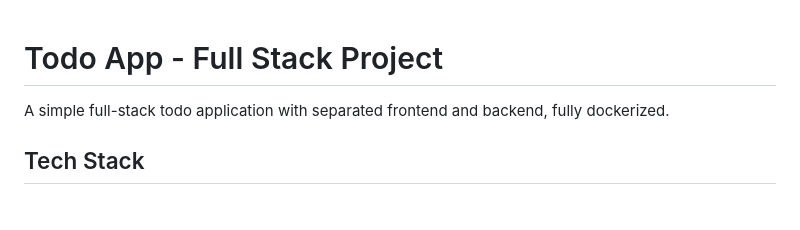
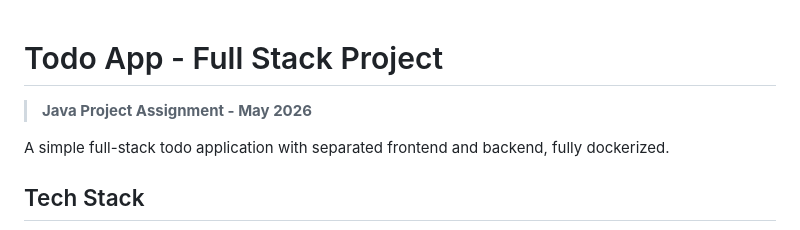
Before and after one commit to yoloxsta/May-Assignment, a Markdown page: README.md, the part around the change. GitHub-like rendering; blank space fills up the shorter version.

Commit message:
may-assignment-lab

```diff
--- a/README.md
+++ b/README.md
@@ -1,4 +1,6 @@
 # Todo App - Full Stack Project
+
+> **Java Project Assignment - May 2026**
 
 A simple full-stack todo application with separated frontend and backend, fully dockerized.
 
```
